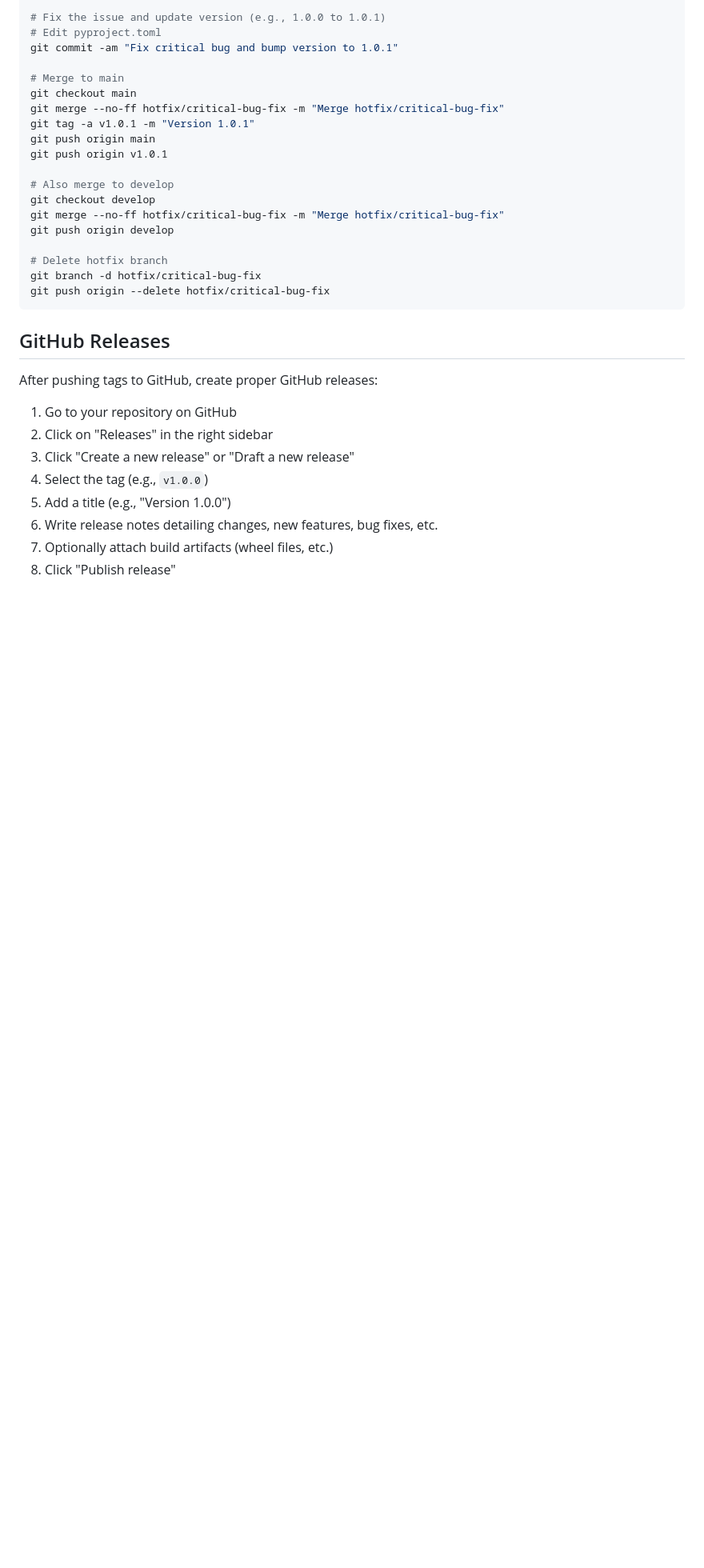
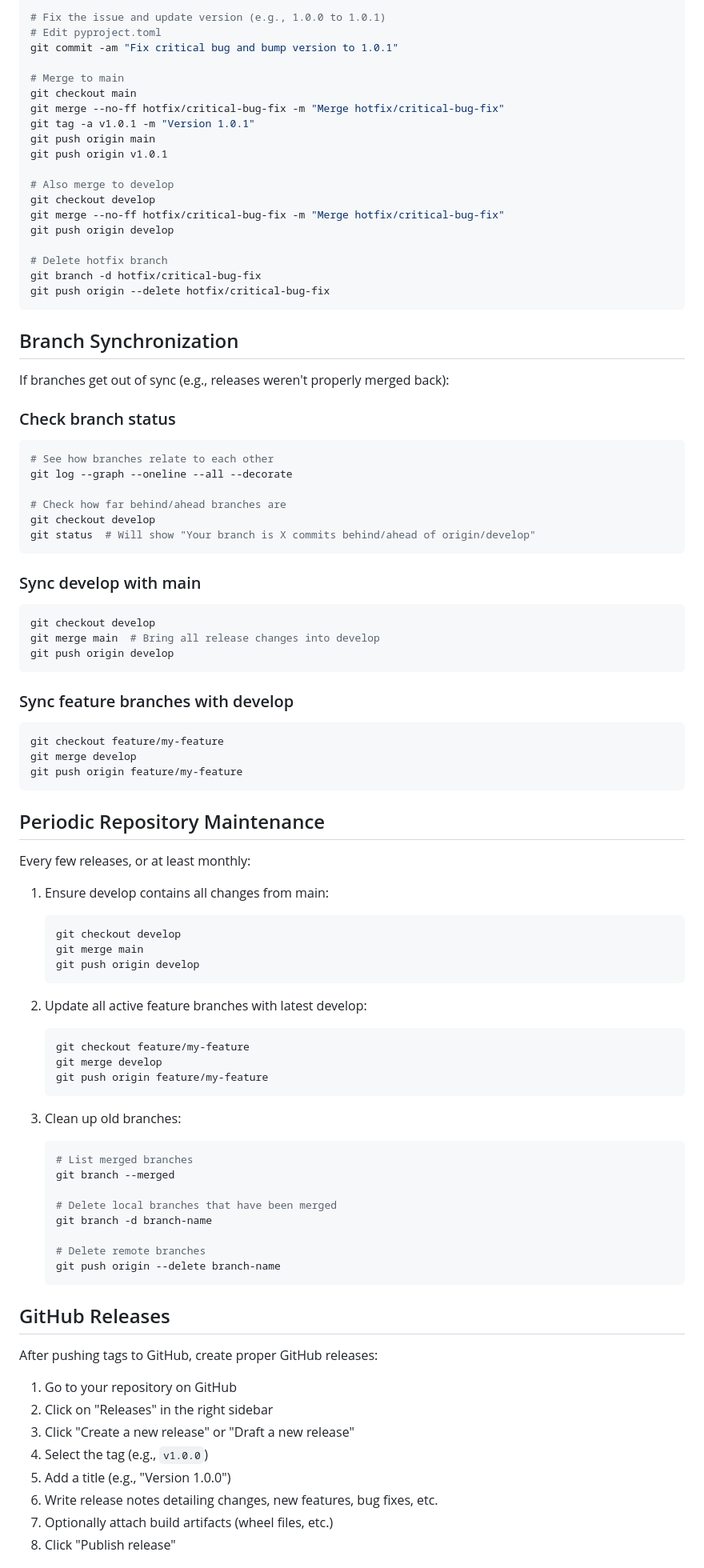
Before and after one commit to antonioaalves/base-data-project, a Markdown page: docs/git-branch-guide.md, the part around one of its changes. Shown at 80% size. Drawn GitHub-style; blank space fills up the shorter version.

Commit message:
Updated git guide with sync instructions

````diff
--- a/docs/git-branch-guide.md
+++ b/docs/git-branch-guide.md
@@ -163,6 +163,64 @@ git branch -d hotfix/critical-bug-fix
 git push origin --delete hotfix/critical-bug-fix
 ```
 
+## Branch Synchronization
+
+If branches get out of sync (e.g., releases weren't properly merged back):
+
+### Check branch status
+```bash
+# See how branches relate to each other
+git log --graph --oneline --all --decorate
+
+# Check how far behind/ahead branches are
+git checkout develop
+git status  # Will show "Your branch is X commits behind/ahead of origin/develop"
+```
+
+### Sync develop with main
+```bash
+git checkout develop
+git merge main  # Bring all release changes into develop
+git push origin develop
+```
+
+### Sync feature branches with develop
+```bash
+git checkout feature/my-feature
+git merge develop
+git push origin feature/my-feature
+```
+
+## Periodic Repository Maintenance
+
+Every few releases, or at least monthly:
+
+1. Ensure develop contains all changes from main:
+   ```bash
+   git checkout develop
+   git merge main
+   git push origin develop
+   ```
+
+2. Update all active feature branches with latest develop:
+   ```bash
+   git checkout feature/my-feature
+   git merge develop
+   git push origin feature/my-feature
+   ```
+
+3. Clean up old branches:
+   ```bash
+   # List merged branches
+   git branch --merged
+
+   # Delete local branches that have been merged
+   git branch -d branch-name
+
+   # Delete remote branches
+   git push origin --delete branch-name
+   ```
+
 ## GitHub Releases
 
 After pushing tags to GitHub, create proper GitHub releases:
````
Also changed, not shown: other parts of docs/git-branch-guide.md (+31 -2 lines).
